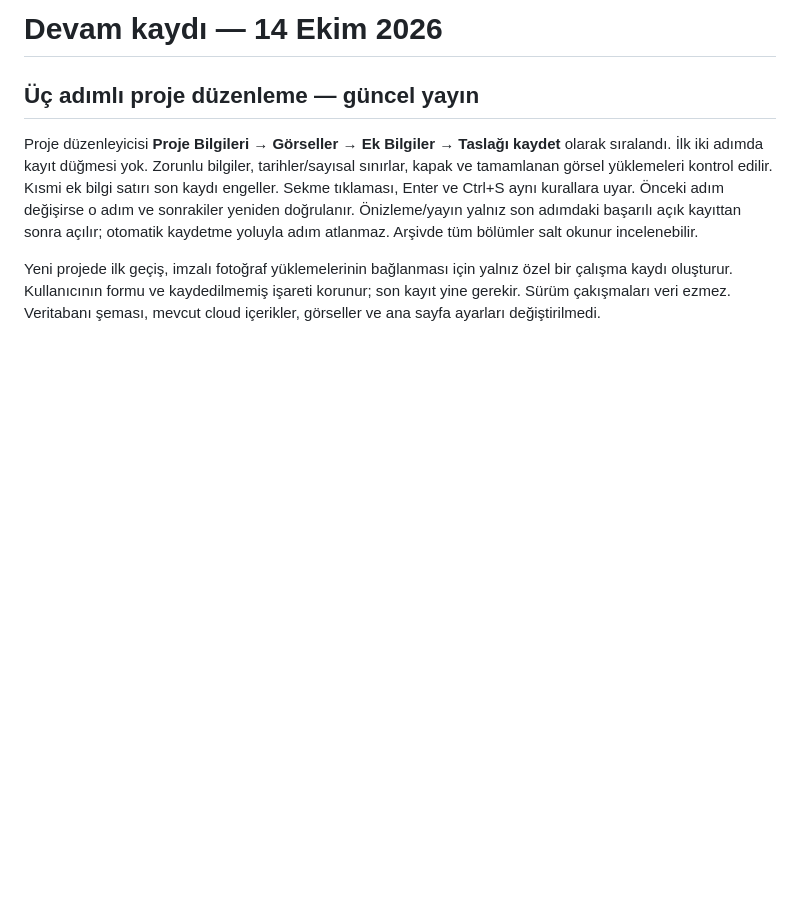
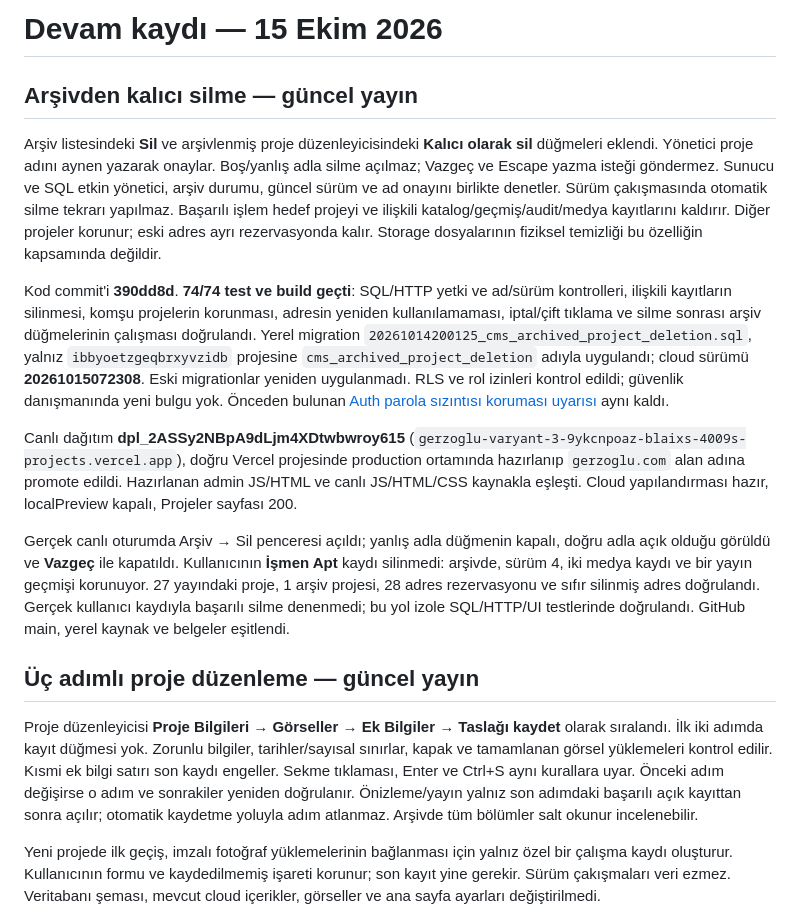
Before and after one commit to blaixs-max/gerzoglu-insaat, a Markdown page: docs/WORK_STATUS.md, the part around the change. Drawn GitHub-style; blank space fills up the shorter version.

Commit message:
Document archived deletion release and live verification

```diff
--- a/docs/WORK_STATUS.md
+++ b/docs/WORK_STATUS.md
@@ -1,4 +1,14 @@
-# Devam kaydı — 14 Ekim 2026
+# Devam kaydı — 15 Ekim 2026
+
+## Arşivden kalıcı silme — güncel yayın
+
+Arşiv listesindeki **Sil** ve arşivlenmiş proje düzenleyicisindeki **Kalıcı olarak sil** düğmeleri eklendi. Yönetici proje adını aynen yazarak onaylar. Boş/yanlış adla silme açılmaz; Vazgeç ve Escape yazma isteği göndermez. Sunucu ve SQL etkin yönetici, arşiv durumu, güncel sürüm ve ad onayını birlikte denetler. Sürüm çakışmasında otomatik silme tekrarı yapılmaz. Başarılı işlem hedef projeyi ve ilişkili katalog/geçmiş/audit/medya kayıtlarını kaldırır. Diğer projeler korunur; eski adres ayrı rezervasyonda kalır. Storage dosyalarının fiziksel temizliği bu özelliğin kapsamında değildir.
+
+Kod commit'i **390dd8d**. **74/74 test ve build geçti**: SQL/HTTP yetki ve ad/sürüm kontrolleri, ilişkili kayıtların silinmesi, komşu projelerin korunması, adresin yeniden kullanılamaması, iptal/çift tıklama ve silme sonrası arşiv düğmelerinin çalışması doğrulandı. Yerel migration `20261014200125_cms_archived_project_deletion.sql`, yalnız `ibbyoetzgeqbrxyvzidb` projesine `cms_archived_project_deletion` adıyla uygulandı; cloud sürümü **20261015072308**. Eski migrationlar yeniden uygulanmadı. RLS ve rol izinleri kontrol edildi; güvenlik danışmanında yeni bulgu yok. Önceden bulunan [Auth parola sızıntısı koruması uyarısı](https://supabase.com/docs/guides/auth/password-security#password-strength-and-leaked-password-protection) aynı kaldı.
+
+Canlı dağıtım **dpl_2ASSy2NBpA9dLjm4XDtwbwroy615** (`gerzoglu-varyant-3-9ykcnpoaz-blaixs-4009s-projects.vercel.app`), doğru Vercel projesinde production ortamında hazırlanıp `gerzoglu.com` alan adına promote edildi. Hazırlanan admin JS/HTML ve canlı JS/HTML/CSS kaynakla eşleşti. Cloud yapılandırması hazır, localPreview kapalı, Projeler sayfası 200.
+
+Gerçek canlı oturumda Arşiv → Sil penceresi açıldı; yanlış adla düğmenin kapalı, doğru adla açık olduğu görüldü ve **Vazgeç** ile kapatıldı. Kullanıcının **İşmen Apt** kaydı silinmedi: arşivde, sürüm 4, iki medya kaydı ve bir yayın geçmişi korunuyor. 27 yayındaki proje, 1 arşiv projesi, 28 adres rezervasyonu ve sıfır silinmiş adres doğrulandı. Gerçek kullanıcı kaydıyla başarılı silme denenmedi; bu yol izole SQL/HTTP/UI testlerinde doğrulandı. GitHub main, yerel kaynak ve belgeler eşitlendi.
 
 ## Üç adımlı proje düzenleme — güncel yayın
 
```
